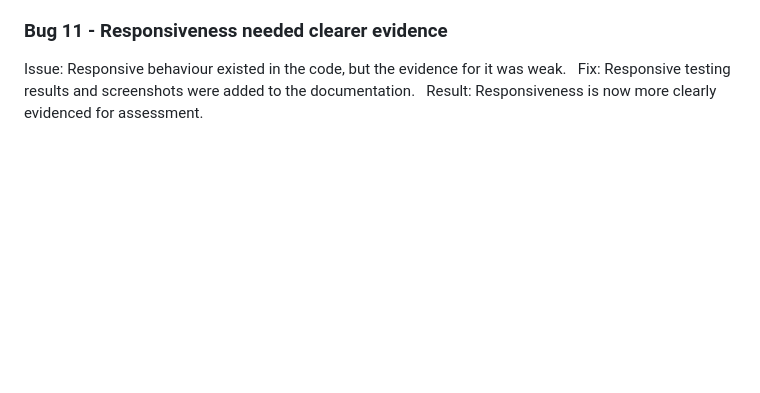
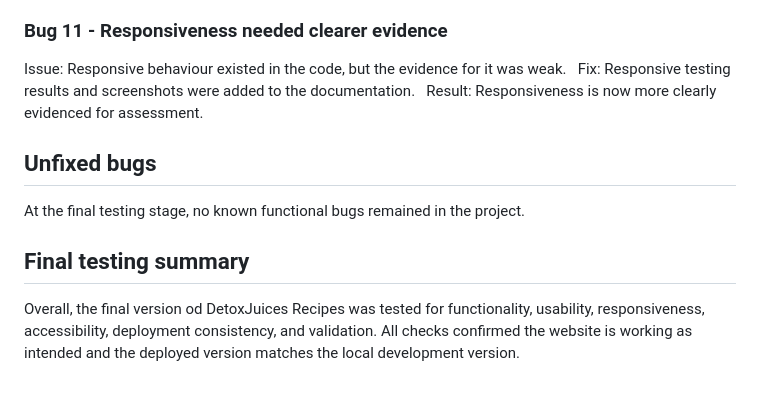
Before and after one commit to sk-coding1995/detoxjuices-recipe-website, a Markdown page: testing.md, the part around the change. Drawn GitHub-style; blank space fills up the shorter version.

Commit message:
Add final testing summary and confirm no remaining bugs
Added the final testing summary and confirmed that no functional bugs remain in the project.
This section explains the overall testing carried out and confirms that the website works as expected across all areas, and that the deployed version matches the local version

```diff
--- a/testing.md
+++ b/testing.md
@@ -154,3 +154,11 @@ Result: The code is now easier to read and maintain.
 Issue: Responsive behaviour existed in the code, but the evidence for it was weak.
 Fix: Responsive testing results and screenshots were added to the documentation.
 Result: Responsiveness is now more clearly evidenced for assessment.
+
+## Unfixed bugs
+
+At the final testing stage, no known functional bugs remained in the project.
+
+## Final testing summary
+
+Overall, the final version od DetoxJuices Recipes was tested for functionality, usability, responsiveness, accessibility, deployment consistency, and validation. All checks confirmed the website is working as intended and the deployed version matches the local development version.
```
